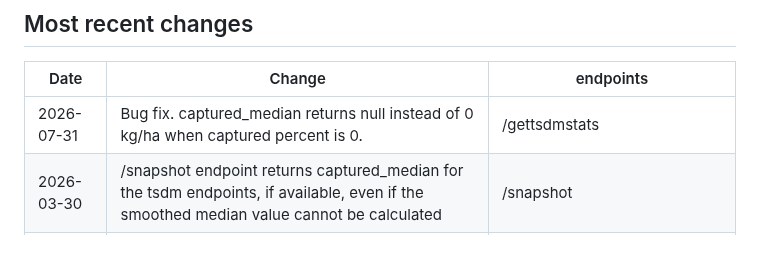
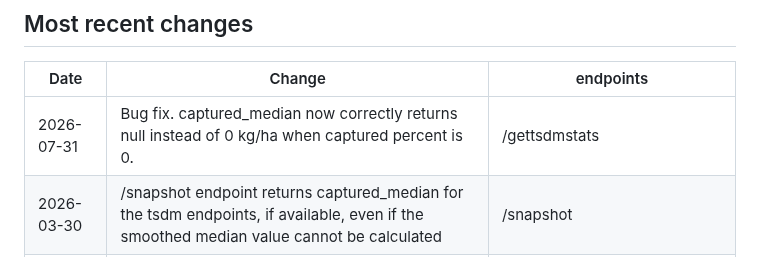
Before and after one commit to cibolabs/api-docs, a Markdown page: pasturekey.md, the part around the change. Rendered like a GitHub page.

Commit message:
Clarify wording.

```diff
--- a/pasturekey.md
+++ b/pasturekey.md
@@ -68,7 +68,7 @@ When using these endpoints for a device, specify the device ID
 
 Date | Change | endpoints
 ---- | ------ | --------
-2026-07-31 | Bug fix. captured_median returns null instead of 0 kg/ha when captured percent is 0. | /gettsdmstats |
+2026-07-31 | Bug fix. captured_median now correctly returns null instead of 0 kg/ha when captured percent is 0. | /gettsdmstats |
 2026-03-30 | /snapshot endpoint returns captured_median for the tsdm endpoints, if available, even if the smoothed median value cannot be calculated | /snapshot |
 2026-03-23 | Added sub-paddock statistics workflow | /subpaddock, /subpaddockstatus
 2026-02-27 | Added /getterritory endpoint | /getterritory
```
